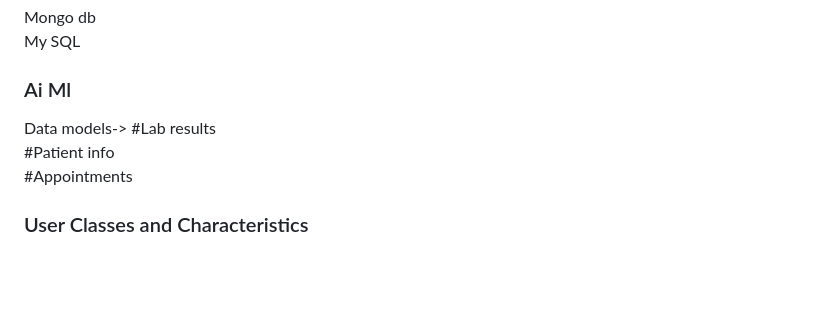
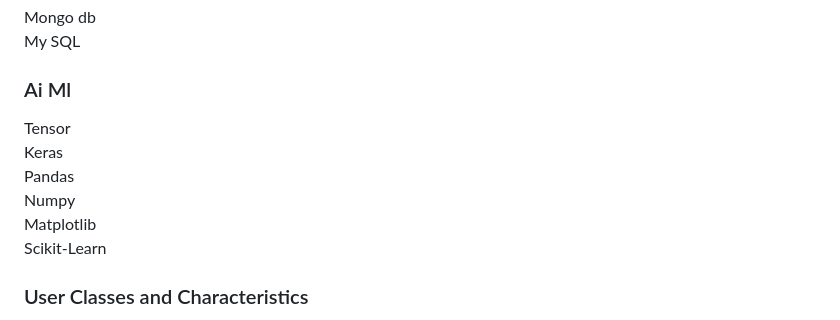
Before and after one commit to InternLay-HG/Mega_Bytes-, a Markdown page: README.md, the part around the change. GitHub-like rendering; blank space fills up the shorter version.

Commit message:
Tools for AI-ML is added

```diff
--- a/README.md
+++ b/README.md
@@ -45,10 +45,12 @@ Mongo db
 My SQL
 
 ### Ai Ml
-Data models->
-               #Lab results <br>
-               #Patient info <br>
-               #Appointments <br>
+Tensor<br>
+Keras<br>
+Pandas<br>
+Numpy<br>
+Matplotlib<br>
+Scikit-Learn
 
 ### User Classes and Characteristics
 - *Physicians*: Input and access patient data.
```
